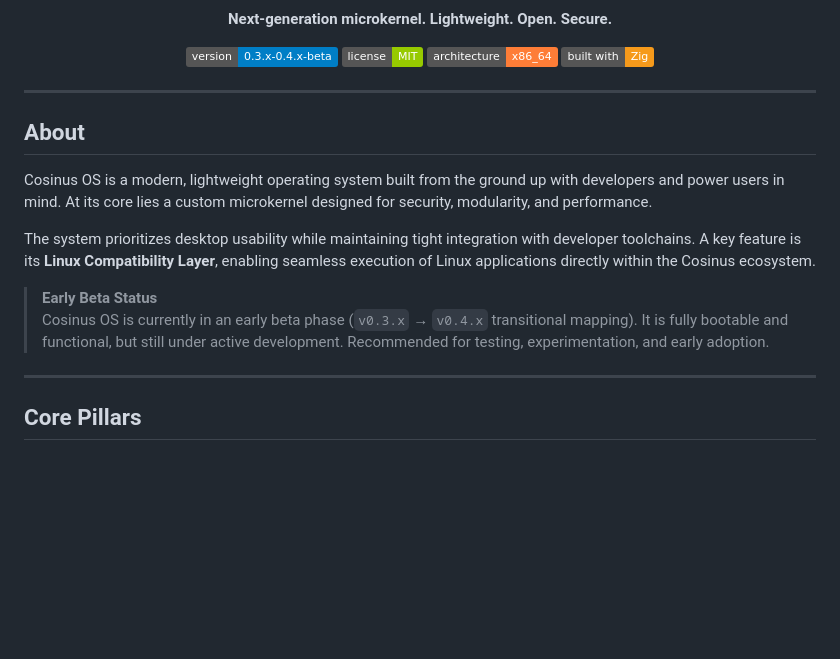
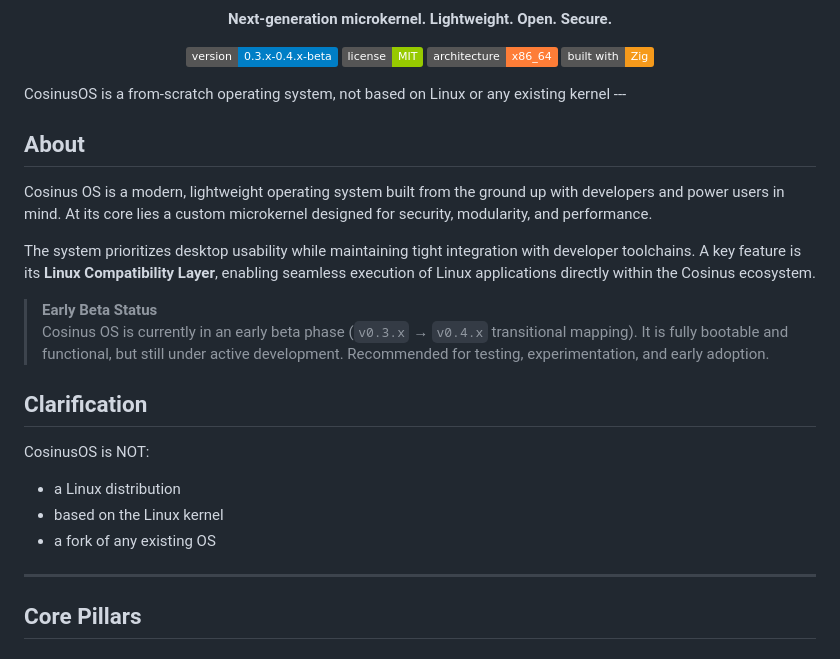
Before and after one commit to CTRL-F-0rg3/CosinusOS, a Markdown page: README.md, the part around the change. Drawn GitHub-style; badges without logos; blank space fills up the shorter version.

```diff
--- a/README.md
+++ b/README.md
@@ -13,7 +13,7 @@
   <a href="#"><img src="https://img.shields.io/badge/architecture-x86__64-orange" alt="Architecture"></a>
   <a href="#"><img src="https://img.shields.io/badge/built%20with-Zig-f69a1b" alt="Built with Zig"></a>
 </p>
-
+CosinusOS is a from-scratch operating system, not based on Linux or any existing kernel
 ---
 
 ##  About
@@ -25,6 +25,11 @@ The system prioritizes desktop usability while maintaining tight integration wit
 >  **Early Beta Status**
 > Cosinus OS is currently in an early beta phase (`v0.3.x` → `v0.4.x` transitional mapping). It is fully bootable and functional, but still under active development. Recommended for testing, experimentation, and early adoption.
 
+## Clarification
+CosinusOS is NOT:
+- a Linux distribution
+- based on the Linux kernel
+- a fork of any existing OS
 ---
 
 ##  Core Pillars
```
